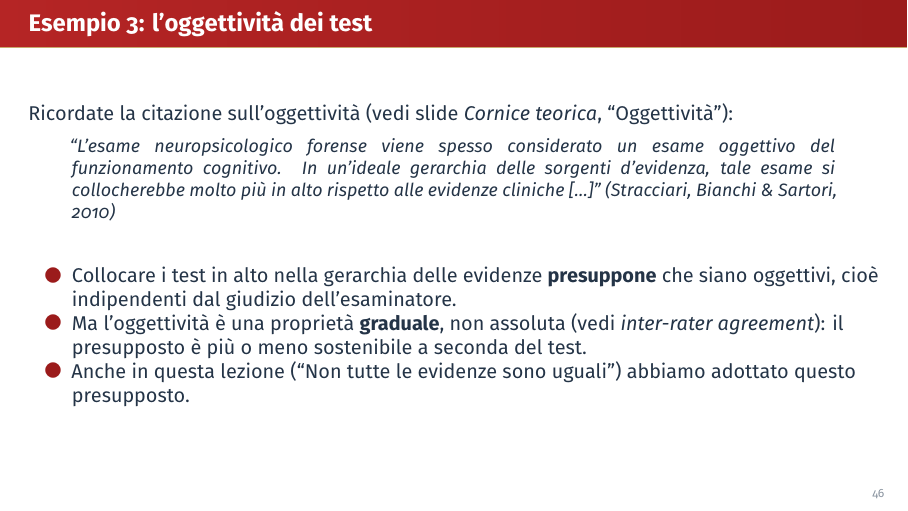
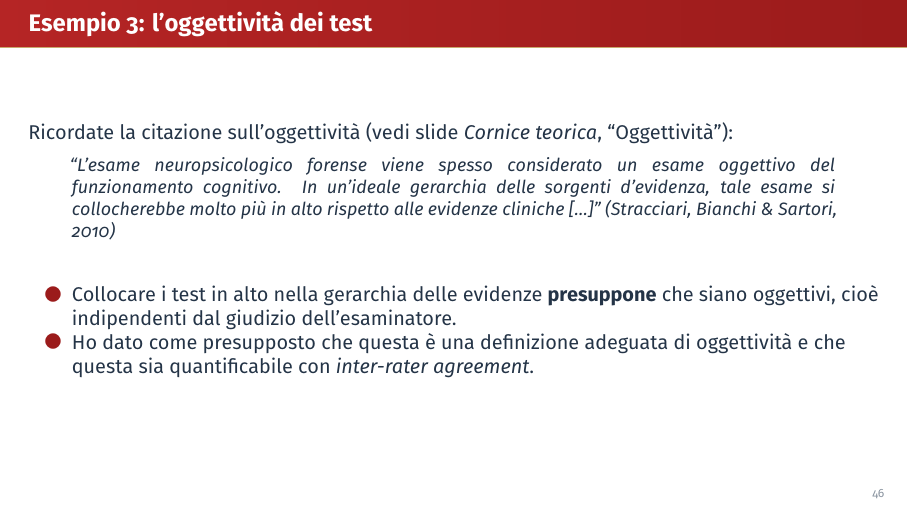
Before and after one commit to giorgioarcara/Slides-Metodi-Statistici-Neuropsi-Forense, a Quarto document (09-Interpretazione.qmd): page 65 of 73. The pictures show the output file 09-Interpretazione.pdf that the author committed with the source.

Commit message:
09: Esempio 3, riformula il presupposto sulla definizione di oggettività
Co-Authored-By: Claude Opus 5.5 <noreply@anthropic.com>

```diff
--- a/09-Interpretazione.qmd
+++ b/09-Interpretazione.qmd
@@ -386,8 +386,7 @@
 \small
 
 - Collocare i test in alto nella gerarchia delle evidenze **presuppone** che siano oggettivi, cioè indipendenti dal giudizio dell'esaminatore.
-- Ma l'oggettività è una proprietà **graduale**, non assoluta (vedi *inter-rater agreement*): il presupposto è più o meno sostenibile a seconda del test.
-- Anche in questa lezione ("Non tutte le evidenze sono uguali") abbiamo adottato questo presupposto.
+- Ho dato come presupposto che questa è una definizione adeguata di oggettività e che questa sia quantificabile con *inter-rater agreement*.
 
 ## Presupposti e presupposti
 \small
```
Also changed, not shown: 09-Interpretazione.pdf, 09-Interpretazione.tex.
